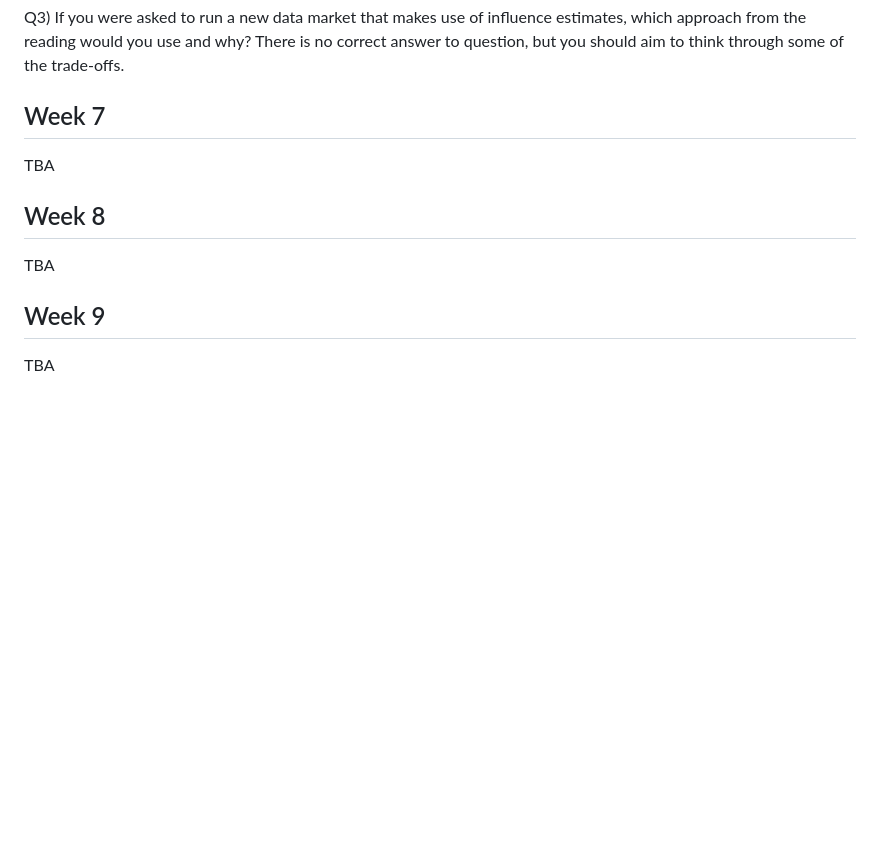
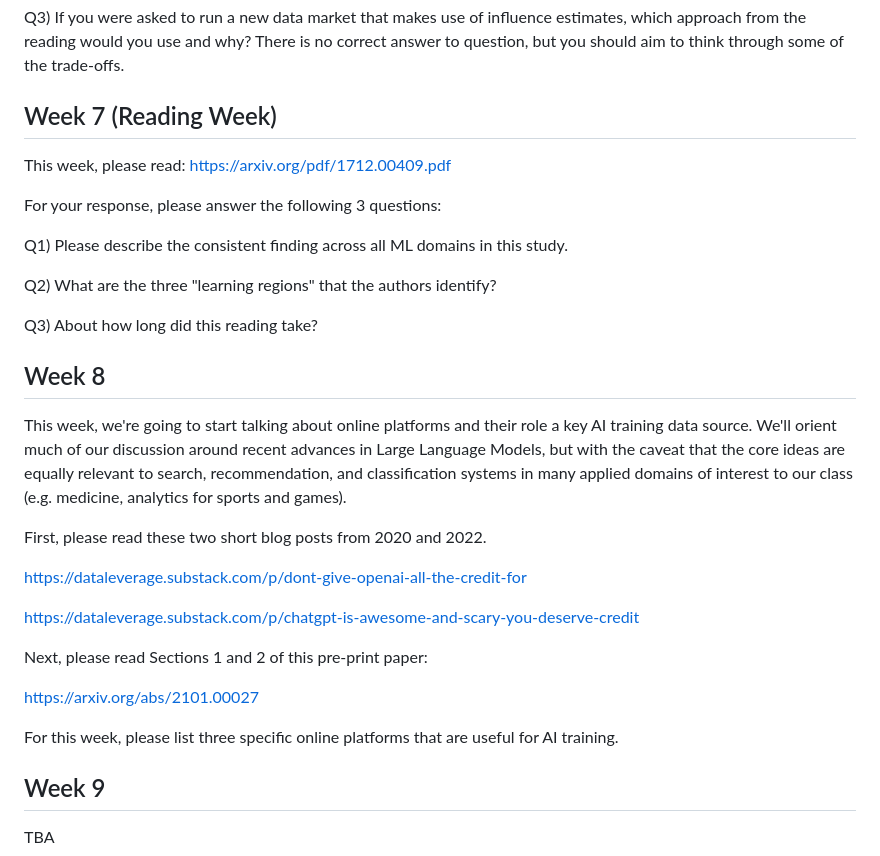
Before and after one commit to nickmvincent/cmpt419_spring2025, a Markdown page: readings/readings.md, the part around the change. GitHub-like rendering; blank space fills up the shorter version.

Commit message:
readings up to week 8

```diff
--- a/readings/readings.md
+++ b/readings/readings.md
@@ -123,13 +123,36 @@ Q2) What is the main issue with calculating retraining-based data values, as des
 
 Q3) If you were asked to run a new data market that makes use of influence estimates, which approach from the reading would you use and why? There is no correct answer to question, but you should aim to think through some of the trade-offs.
 
-## Week 7
+## Week 7 (Reading Week)
 
-TBA
+This week, please read: https://arxiv.org/pdf/1712.00409.pdf
+
+For your response, please answer the following 3 questions:
+
+Q1) Please describe the consistent finding across all ML domains in this study.
+
+Q2) What are the three "learning regions" that the authors identify?
+
+Q3) About how long did this reading take?
 
 ## Week 8
 
-TBA
+This week, we're going to start talking about online platforms and their role a key AI training data source. We'll orient much of our discussion around recent advances in Large Language Models, but with the caveat that the core ideas are equally relevant to search, recommendation, and classification systems in many applied domains of interest to our class (e.g. medicine, analytics for sports and games).
+
+First, please read these two short blog posts from 2020 and 2022.
+
+https://dataleverage.substack.com/p/dont-give-openai-all-the-credit-for
+
+https://dataleverage.substack.com/p/chatgpt-is-awesome-and-scary-you-deserve-credit
+
+
+Next, please read Sections 1 and 2 of this pre-print paper:
+
+https://arxiv.org/abs/2101.00027
+
+
+For this week, please list three specific online platforms that are useful for AI training.
+
 
 ## Week 9
 
```
